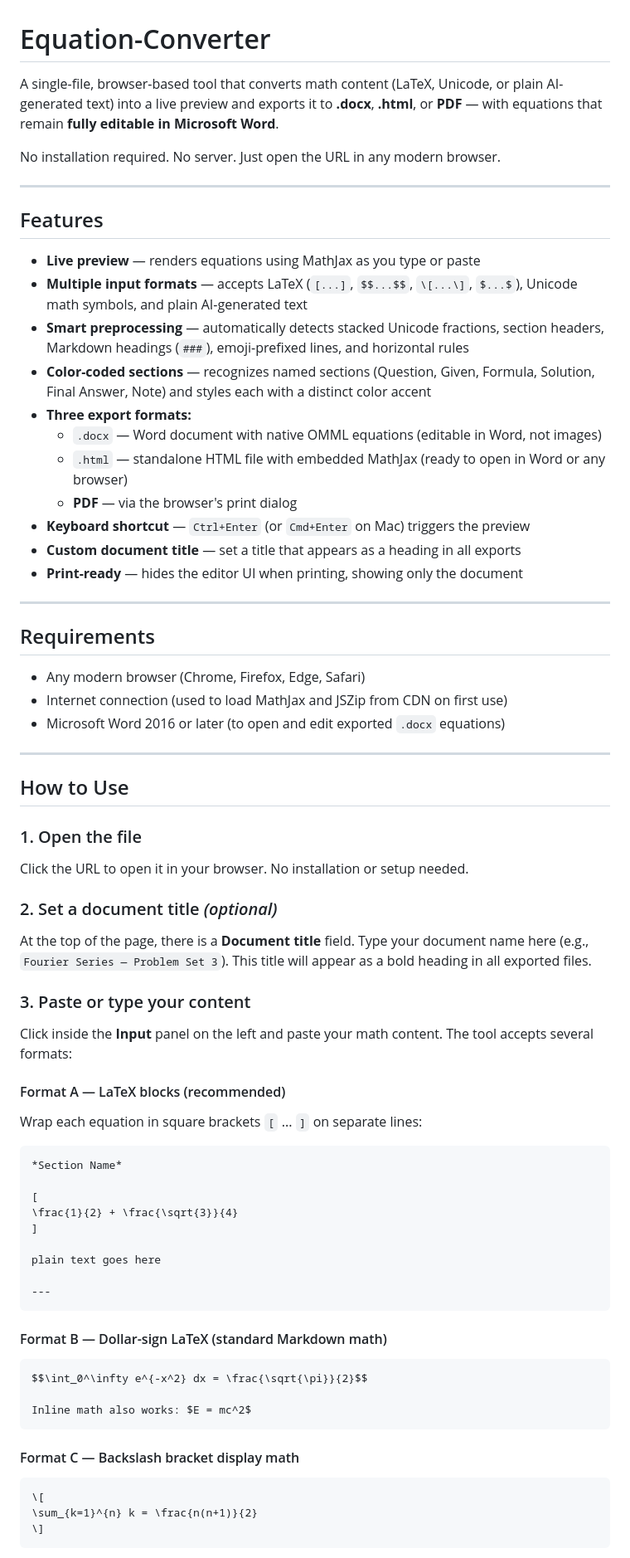
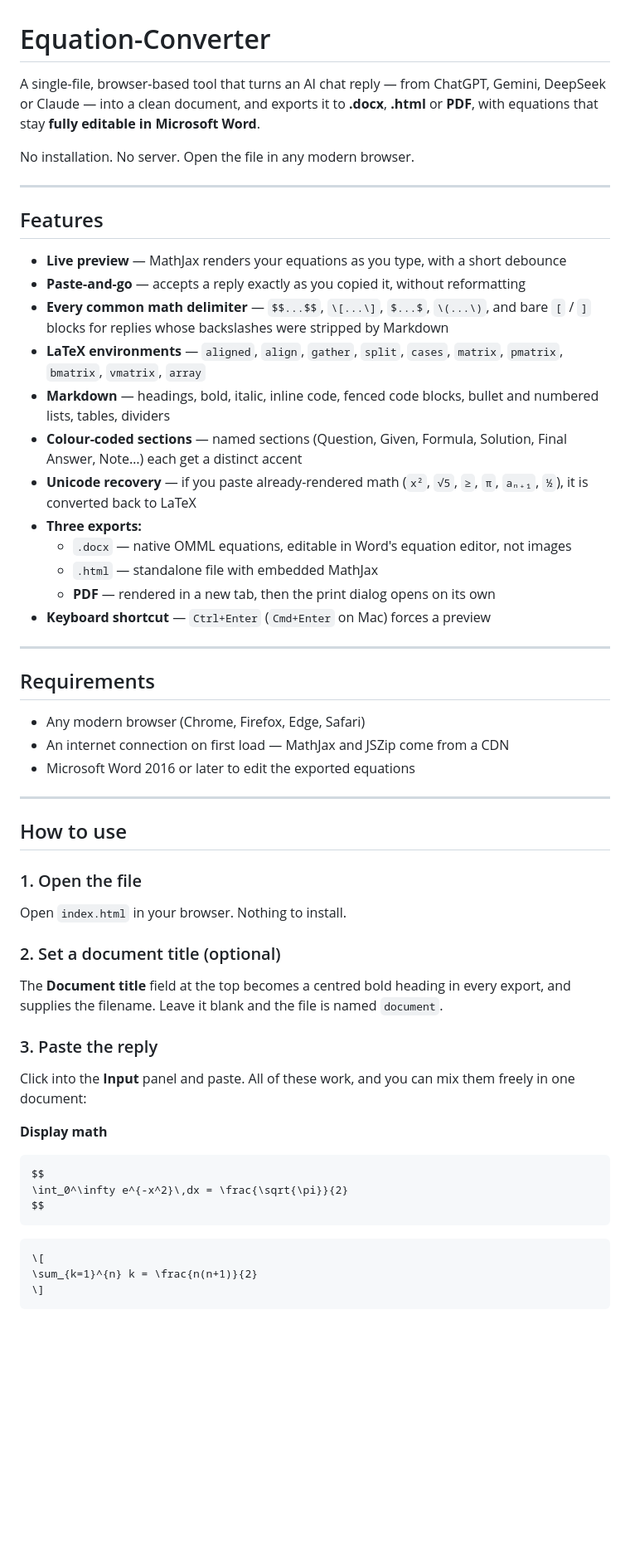
Before and after one commit to adhamzarif/Equation-Converter, a Markdown page: README.md, the part around one of its changes. Shown at 83% size. Drawn GitHub-style; blank space fills up the shorter version.

````diff
--- a/README.md
+++ b/README.md
@@ -1,74 +1,57 @@
 # Equation-Converter
 
-A single-file, browser-based tool that converts math content (LaTeX, Unicode, or plain AI-generated text) into a live preview and exports it to **.docx**, **.html**, or **PDF** — with equations that remain **fully editable in Microsoft Word**.
+A single-file, browser-based tool that turns an AI chat reply — from ChatGPT, Gemini, DeepSeek or Claude — into a clean document, and exports it to **.docx**, **.html** or **PDF**, with equations that stay **fully editable in Microsoft Word**.
 
-No installation required. No server. Just open the URL in any modern browser.
+No installation. No server. Open the file in any modern browser.
 
 ---
 
 ## Features
 
-- **Live preview** — renders equations using MathJax as you type or paste
-- **Multiple input formats** — accepts LaTeX (`[...]`, `$$...$$`, `\[...\]`, `$...$`), Unicode math symbols, and plain AI-generated text
-- **Smart preprocessing** — automatically detects stacked Unicode fractions, section headers, Markdown headings (`###`), emoji-prefixed lines, and horizontal rules
-- **Color-coded sections** — recognizes named sections (Question, Given, Formula, Solution, Final Answer, Note) and styles each with a distinct color accent
-- **Three export formats:**
-  - `.docx` — Word document with native OMML equations (editable in Word, not images)
-  - `.html` — standalone HTML file with embedded MathJax (ready to open in Word or any browser)
-  - **PDF** — via the browser's print dialog
-- **Keyboard shortcut** — `Ctrl+Enter` (or `Cmd+Enter` on Mac) triggers the preview
-- **Custom document title** — set a title that appears as a heading in all exports
-- **Print-ready** — hides the editor UI when printing, showing only the document
+- **Live preview** — MathJax renders your equations as you type, with a short debounce
+- **Paste-and-go** — accepts a reply exactly as you copied it, without reformatting
+- **Every common math delimiter** — `$$...$$`, `\[...\]`, `$...$`, `\(...\)`, and bare `[` / `]` blocks for replies whose backslashes were stripped by Markdown
+- **LaTeX environments** — `aligned`, `align`, `gather`, `split`, `cases`, `matrix`, `pmatrix`, `bmatrix`, `vmatrix`, `array`
+- **Markdown** — headings, bold, italic, inline code, fenced code blocks, bullet and numbered lists, tables, dividers
+- **Colour-coded sections** — named sections (Question, Given, Formula, Solution, Final Answer, Note…) each get a distinct accent
+- **Unicode recovery** — if you paste already-rendered math (`x²`, `√5`, `≥`, `π`, `aₙ₊₁`, `½`), it is converted back to LaTeX
+- **Three exports:**
+  - `.docx` — native OMML equations, editable in Word's equation editor, not images
+  - `.html` — standalone file with embedded MathJax
+  - **PDF** — rendered in a new tab, then the print dialog opens on its own
+- **Keyboard shortcut** — `Ctrl+Enter` (`Cmd+Enter` on Mac) forces a preview
 
 ---
 
 ## Requirements
 
 - Any modern browser (Chrome, Firefox, Edge, Safari)
-- Internet connection (used to load MathJax and JSZip from CDN on first use)
-- Microsoft Word 2016 or later (to open and edit exported `.docx` equations)
+- An internet connection on first load — MathJax and JSZip come from a CDN
+- Microsoft Word 2016 or later to edit the exported equations
 
 ---
 
-## How to Use
+## How to use
 
 ### 1. Open the file
 
-Click the URL to open it in your browser. No installation or setup needed.
+Open `index.html` in your browser. Nothing to install.
 
-### 2. Set a document title *(optional)*
+### 2. Set a document title (optional)
 
-At the top of the page, there is a **Document title** field. Type your document name here (e.g., `Fourier Series — Problem Set 3`). This title will appear as a bold heading in all exported files.
+The **Document title** field at the top becomes a centred bold heading in every export, and supplies the filename. Leave it blank and the file is named `document`.
 
-### 3. Paste or type your content
+### 3. Paste the reply
 
-Click inside the **Input** panel on the left and paste your math content. The tool accepts several formats:
+Click into the **Input** panel and paste. All of these work, and you can mix them freely in one document:
 
-#### Format A — LaTeX blocks (recommended)
-
-Wrap each equation in square brackets `[` ... `]` on separate lines:
+**Display math**
 
 ```
-*Section Name*
-
-[
-\frac{1}{2} + \frac{\sqrt{3}}{4}
-]
-
-plain text goes here
-
----
+$$
+\int_0^\infty e^{-x^2}\,dx = \frac{\sqrt{\pi}}{2}
+$$
 ```
-
-#### Format B — Dollar-sign LaTeX (standard Markdown math)
-
-```
-$$\int_0^\infty e^{-x^2} dx = \frac{\sqrt{\pi}}{2}$$
-
-Inline math also works: $E = mc^2$
-```
-
-#### Format C — Backslash bracket display math
 
 ```
 \[
````
Also changed, not shown: other parts of README.md (+76 -92 lines).
